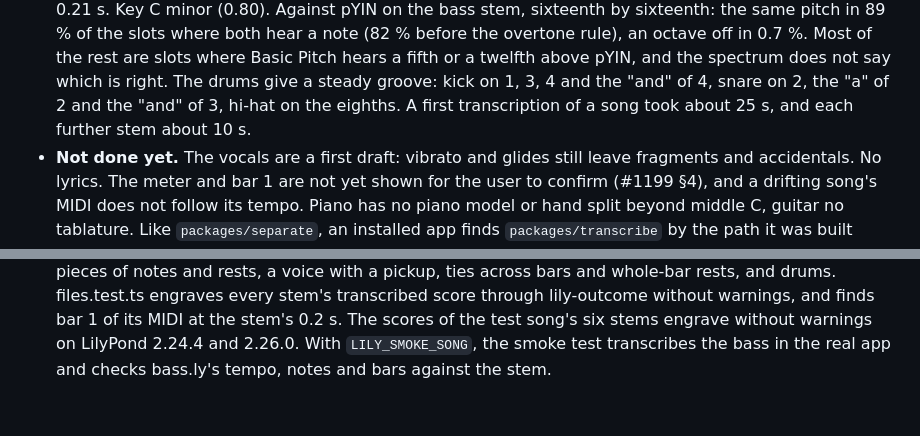
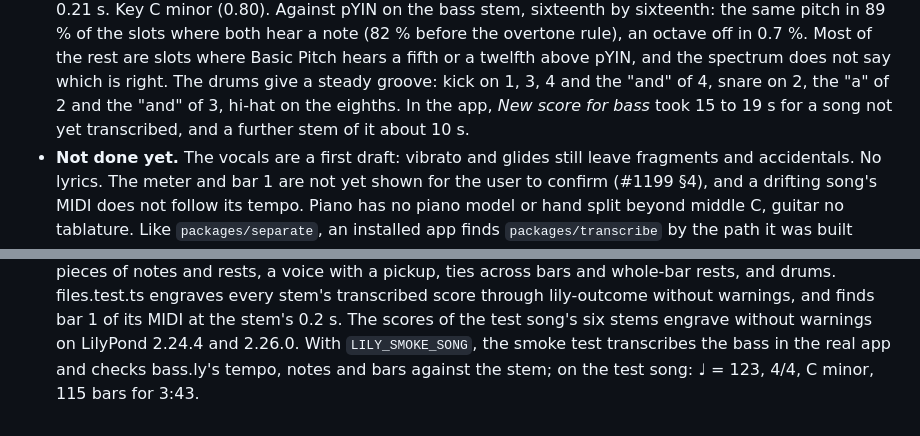
Before and after one commit to velet5/lily, a Markdown page: docs/DECISIONS.md, 2 parts joined by grey strips. Rendered like a GitHub page.

Commit message:
docs: D113's timings as measured in the app
Co-Authored-By: Claude Opus 5.5 <noreply@anthropic.com>

```diff
--- a/docs/DECISIONS.md
+++ b/docs/DECISIONS.md
@@ -2923,8 +2923,8 @@ chords for the hard stems and kick, snare and hi-hat for drums, 2026-10-14)
   Basic Pitch hears a fifth or a twelfth above pYIN, and the spectrum does
   not say which is right. The drums give a steady groove: kick on 1, 3, 4 and
   the "and" of 4, snare on 2, the "a" of 2 and the "and" of 3, hi-hat on the
-  eighths. A first transcription of a song took about 25 s, and each further
-  stem about 10 s.
+  eighths. In the app, *New score for bass* took 15 to 19 s for a song not
+  yet transcribed, and a further stem of it about 10 s.
 - **Not done yet.** The vocals are a first draft: vibrato and glides still
   leave fragments and accidentals. No lyrics. The meter and bar 1 are not yet
   shown for the user to confirm (#1199 §4), and a drifting song's MIDI does
@@ -2947,4 +2947,4 @@ chords for the hard stems and kick, snare and hi-hat for drums, 2026-10-14)
   scores of the test song's six stems engrave without warnings on LilyPond
   2.24.4 and 2.26.0. With `LILY_SMOKE_SONG`, the smoke test transcribes the
   bass in the real app and checks bass.ly's tempo, notes and bars against
-  the stem.
+  the stem; on the test song: ♩ = 123, 4/4, C minor, 115 bars for 3:43.
```
